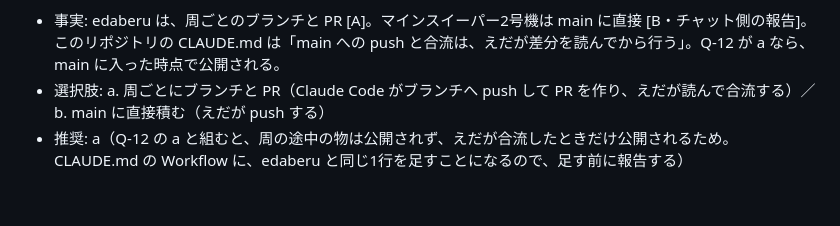
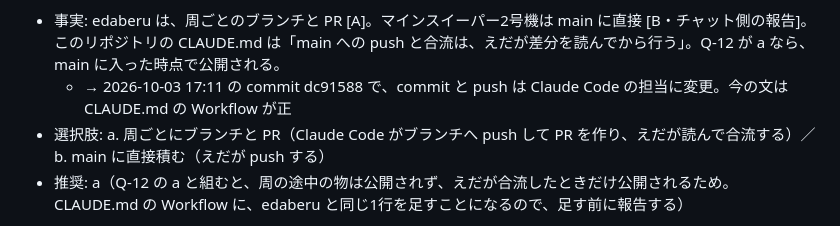
Before and after one commit to eda3/cornix-simulator, a Markdown page: docs/research.md, the part around the change. GitHub-like rendering; blank space fills up the shorter version.

Commit message:
docs: research の Q-13 に、Workflow の変更を注記
Co-Authored-By: Claude Opus 5.5 <noreply@anthropic.com>

```diff
--- a/docs/research.md
+++ b/docs/research.md
@@ -466,6 +466,7 @@ HID の番号ごとの文字。左が素、右が Shift。JIS の側は、1周
 
 **Q-13（k）: 周ごとにブランチと PR を使いますか。main に直接積みますか。**
 - 事実: edaberu は、周ごとのブランチと PR [A]。マインスイーパー2号機は main に直接 [B・チャット側の報告]。このリポジトリの CLAUDE.md は「main への push と合流は、えだが差分を読んでから行う」。Q-12 が a なら、main に入った時点で公開される。
+  - → 2026-10-03 17:11 の commit dc91588 で、commit と push は Claude Code の担当に変更。今の文は CLAUDE.md の Workflow が正
 - 選択肢: a. 周ごとにブランチと PR（Claude Code がブランチへ push して PR を作り、えだが読んで合流する）／ b. main に直接積む（えだが push する）
 - 推奨: a（Q-12 の a と組むと、周の途中の物は公開されず、えだが合流したときだけ公開されるため。CLAUDE.md の Workflow に、edaberu と同じ1行を足すことになるので、足す前に報告する）
 
```
